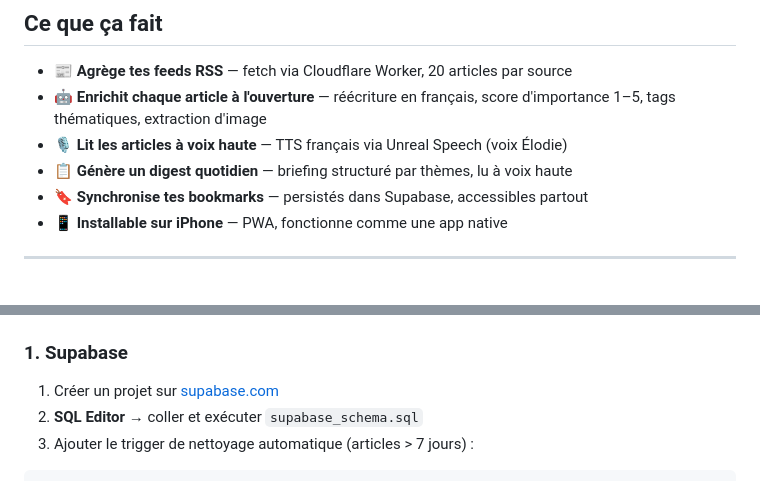
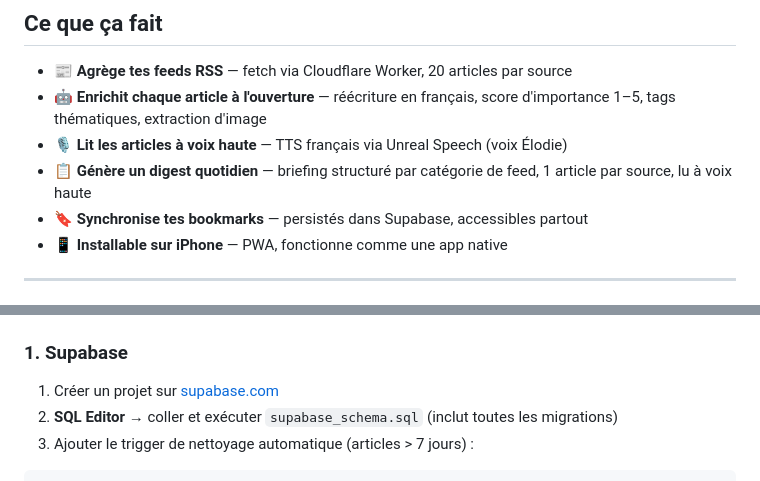
Before and after one commit to sodanexus/Synapse, a Markdown page: README.md, 2 parts joined by grey strips. Drawn GitHub-style.

````diff
--- a/README.md
+++ b/README.md
@@ -11,7 +11,7 @@
 - 📰 **Agrège tes feeds RSS** — fetch via Cloudflare Worker, 20 articles par source
 - 🤖 **Enrichit chaque article à l'ouverture** — réécriture en français, score d'importance 1–5, tags thématiques, extraction d'image
 - 🎙️ **Lit les articles à voix haute** — TTS français via Unreal Speech (voix Élodie)
-- 📋 **Génère un digest quotidien** — briefing structuré par thèmes, lu à voix haute
+- 📋 **Génère un digest quotidien** — briefing structuré par catégorie de feed, 1 article par source, lu à voix haute
 - 🔖 **Synchronise tes bookmarks** — persistés dans Supabase, accessibles partout
 - 📱 **Installable sur iPhone** — PWA, fonctionne comme une app native
 
@@ -52,7 +52,7 @@ synapse/
 ### 1. Supabase
 
 1. Créer un projet sur [supabase.com](https://supabase.com)
-2. **SQL Editor** → coller et exécuter `supabase_schema.sql`
+2. **SQL Editor** → coller et exécuter `supabase_schema.sql` (inclut toutes les migrations)
 3. Ajouter le trigger de nettoyage automatique (articles > 7 jours) :
 
 ```sql
````
Also changed, not shown: other parts of README.md (+23 -10 lines).
